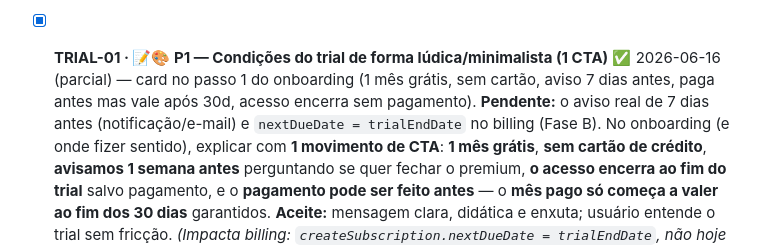
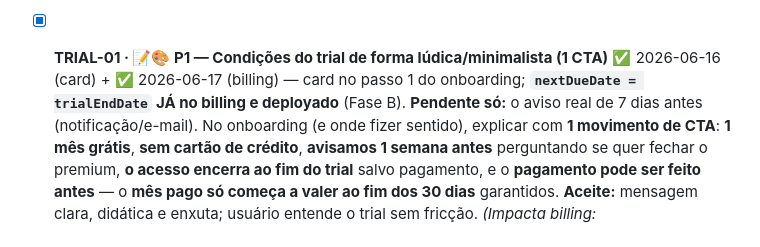
Before and after one commit to rkoshino/FidelizaSaas, a Markdown page: docs/TAREFAS_CEO.md, the part around the change. Rendered like a GitHub page.

```diff
--- a/docs/TAREFAS_CEO.md
+++ b/docs/TAREFAS_CEO.md
@@ -168,7 +168,7 @@
   Repro: criar empresa X com um e-mail; recriar com o **mesmo e-mail** e link Y → ao logar aparece **Y** (sobrescreveu X). O e-mail (entidade) se sobrepõe ao link do cartão.
   **Desejado (produção):** se o e-mail/conta já tem empresa cadastrada → **feedback visual "e-mail já cadastrado" + CTA "fazer login"**; **não** permitir re-onboarding que sobrescreve. _(Ajuste de produto sobre B-01: o B-01 tirou o crash; falta impedir o overwrite no signup.)_
 
-- [x] **TRIAL-01 · 📝🎨 P1 — Condições do trial de forma lúdica/minimalista (1 CTA)** ✅ 2026-06-16 (parcial) — card no passo 1 do onboarding (1 mês grátis, sem cartão, aviso 7 dias antes, paga antes mas vale após 30d, acesso encerra sem pagamento). **Pendente:** o aviso real de 7 dias antes (notificação/e-mail) e `nextDueDate = trialEndDate` no billing (Fase B).
+- [x] **TRIAL-01 · 📝🎨 P1 — Condições do trial de forma lúdica/minimalista (1 CTA)** ✅ 2026-06-16 (card) + ✅ 2026-06-17 (billing) — card no passo 1 do onboarding; **`nextDueDate = trialEndDate` JÁ no billing e deployado** (Fase B). **Pendente só:** o aviso real de 7 dias antes (notificação/e-mail).
   No onboarding (e onde fizer sentido), explicar com **1 movimento de CTA**: **1 mês grátis**, **sem cartão de crédito**, **avisamos 1 semana antes** perguntando se quer fechar o premium, **o acesso encerra ao fim do trial** salvo pagamento, e o **pagamento pode ser feito antes** — o **mês pago só começa a valer ao fim dos 30 dias** garantidos.
   **Aceite:** mensagem clara, didática e enxuta; usuário entende o trial sem fricção. _(Impacta billing: `createSubscription.nextDueDate = trialEndDate`, não hoje — ver Fase B.)_
 
```
Also changed, not shown: HANDOFF.md (+44 -44 lines).
